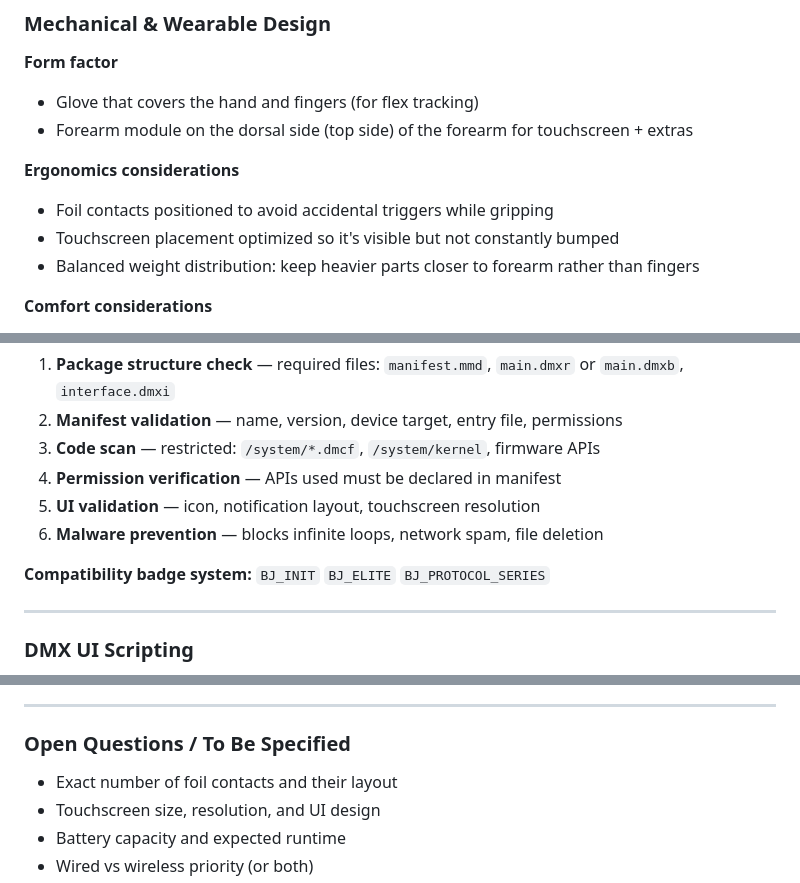
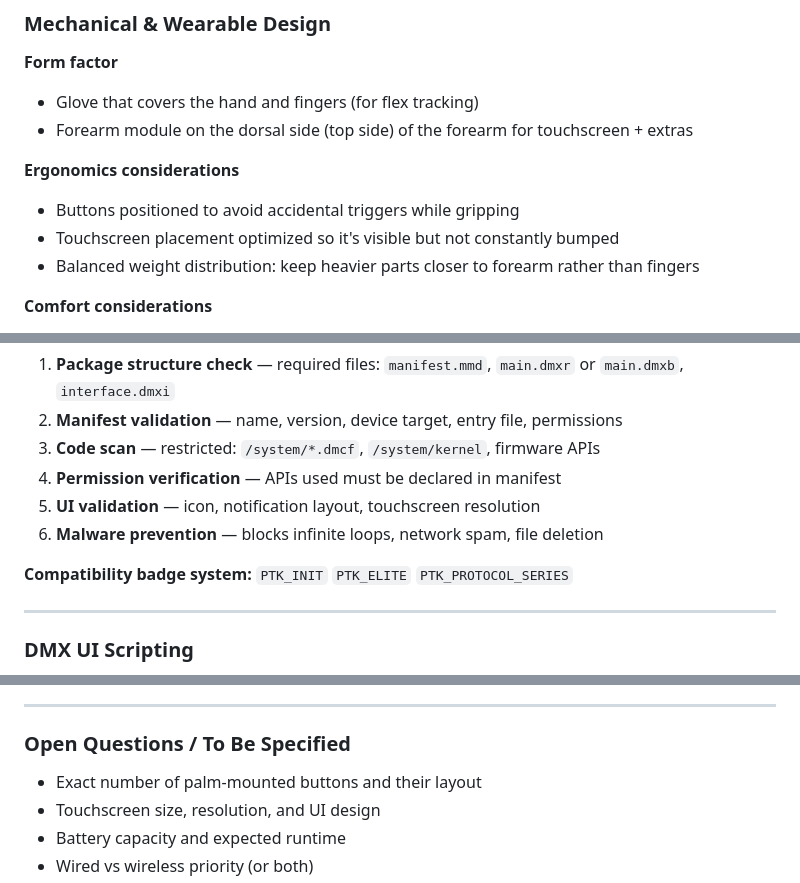
Before and after one commit to plutek255/Demuxer, a Markdown page: README.md, 3 parts joined by grey strips. GitHub-like rendering.

```diff
--- a/README.md
+++ b/README.md
@@ -77,7 +76,7 @@ A sensor-packed glove controller that tracks finger bends, adds foil contacts, h
 
 **Ergonomics considerations**
 
-* Foil contacts positioned to avoid accidental triggers while gripping
+* Buttons positioned to avoid accidental triggers while gripping
 * Touchscreen placement optimized so it's visible but not constantly bumped
 * Balanced weight distribution: keep heavier parts closer to forearm rather than fingers
 
@@ -417,7 +416,7 @@ The Demuxer runs on **BlueJay OS** with its own scripting language and app ecosy
 5. **UI validation** — icon, notification layout, touchscreen resolution
 6. **Malware prevention** — blocks infinite loops, network spam, file deletion
 
-**Compatibility badge system:** `BJ_INIT` `BJ_ELITE` `BJ_PROTOCOL_SERIES`
+**Compatibility badge system:** `PTK_INIT` `PTK_ELITE` `PTK_PROTOCOL_SERIES`
 
 ---
 
@@ -480,7 +479,7 @@ Triggers: emergency button, long-press gesture, finger contact sequence, automat
 
 ### Open Questions / To Be Specified
 
-* Exact number of foil contacts and their layout
+* Exact number of palm-mounted buttons and their layout
 * Touchscreen size, resolution, and UI design
 * Battery capacity and expected runtime
 * Wired vs wireless priority (or both)
```
Also changed, not shown: other parts of README.md (+8 -9 lines).
